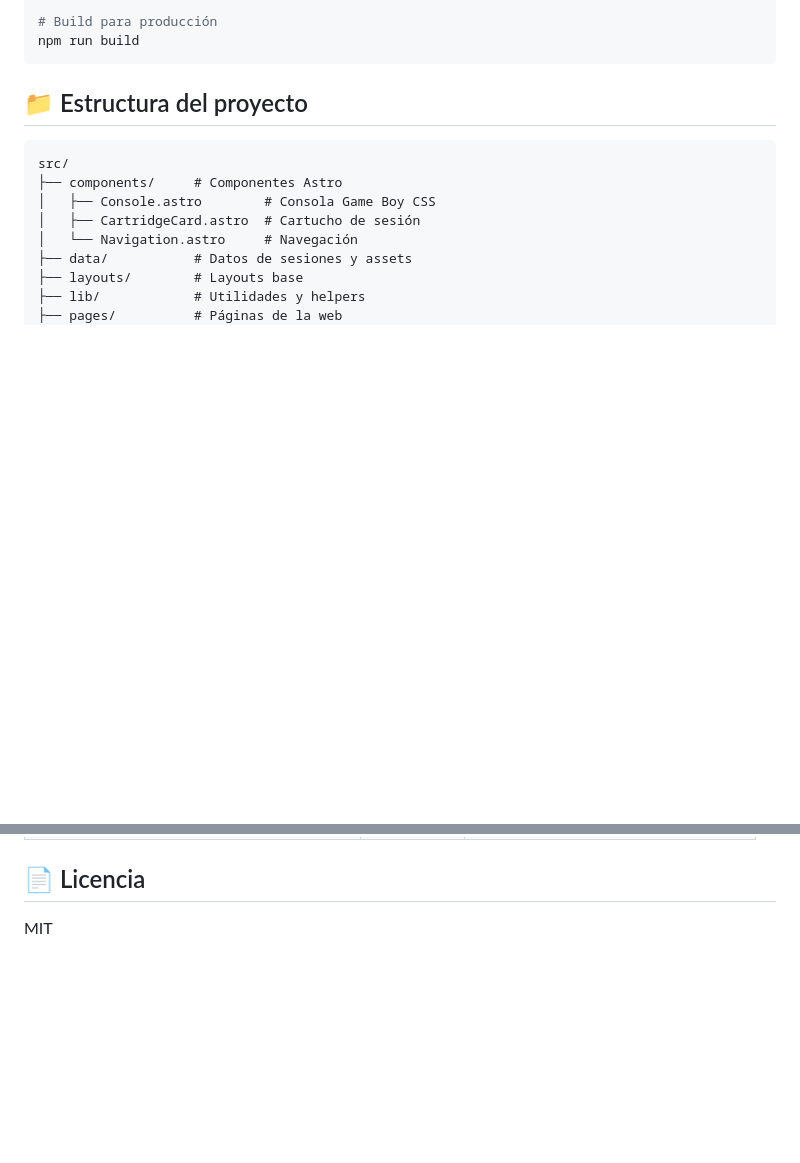
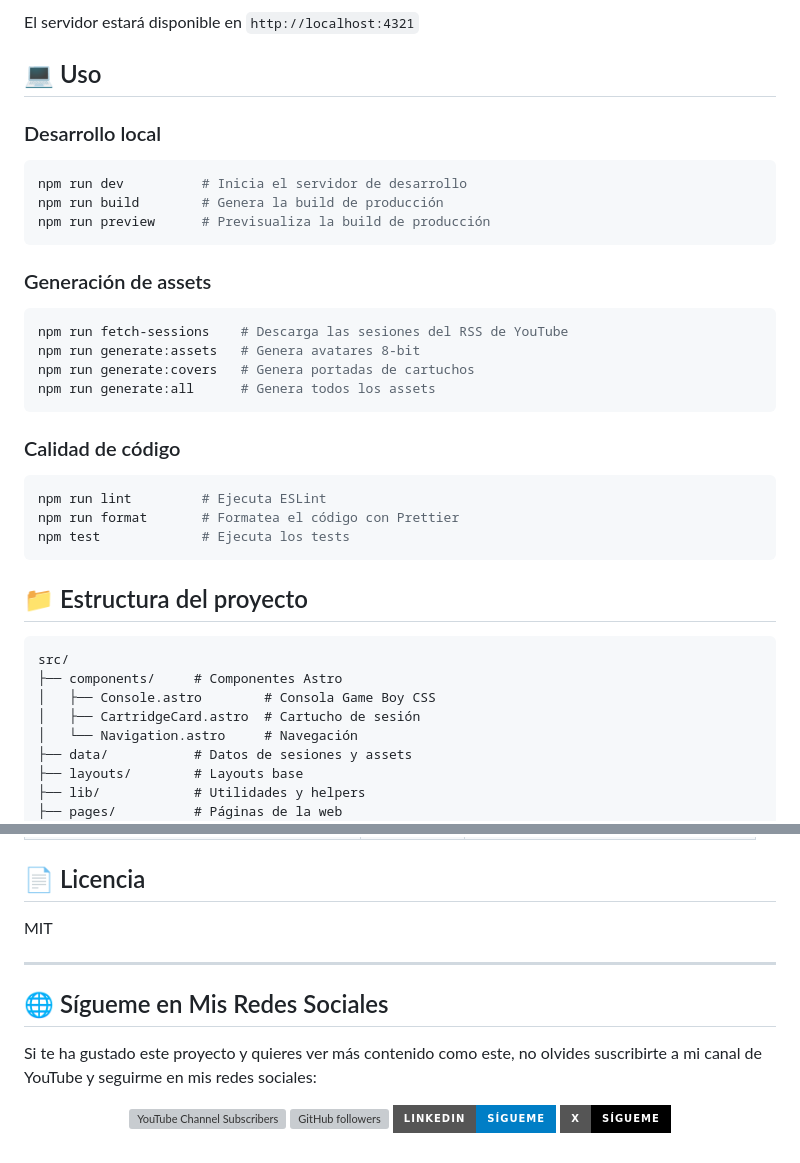
Before and after one commit to 0GiS0/sopla-el-cartucho-en-jueves-de-quack, a Markdown page: README.md, 2 parts joined by grey strips. Rendered like a GitHub page; badges without logos; blank space fills up the shorter version; grey boxes are pictures that could not be loaded.

````diff
--- a/README.md
+++ b/README.md
@@ -48,6 +86,31 @@ npm run dev
 
-# Build para producción
-npm run build
+El servidor estará disponible en `http://localhost:4321`
+
+## 💻 Uso
+
+### Desarrollo local
+
+```bash
+npm run dev          # Inicia el servidor de desarrollo
+npm run build        # Genera la build de producción
+npm run preview      # Previsualiza la build de producción
+```
+
+### Generación de assets
+
+```bash
+npm run fetch-sessions    # Descarga las sesiones del RSS de YouTube
+npm run generate:assets   # Genera avatares 8-bit
+npm run generate:covers   # Genera portadas de cartuchos
+npm run generate:all      # Genera todos los assets
+```
+
+### Calidad de código
+
+```bash
+npm run lint         # Ejecuta ESLint
+npm run format       # Formatea el código con Prettier
+npm test             # Ejecuta los tests
 ```
 
 ## 📁 Estructura del proyecto
@@ -83,3 +146,17 @@ El diseño retro se basa en trabajos publicados en CodePen bajo licencia MIT:
 ## 📄 Licencia
 
 MIT
+
+---
+
+## 🌐 Sígueme en Mis Redes Sociales
+
+Si te ha gustado este proyecto y quieres ver más contenido como este, no olvides suscribirte a mi canal de YouTube y seguirme en mis redes sociales:
+
+<div align="center">
+
+[![YouTube Channel Subscribers](https://img.shields.io/youtube/channel/subscribers/UC140iBrEZbOtvxWsJ-Tb0lQ?style=for-the-badge&logo=youtube&logoColor=white&color=red)](https://www.youtube.com/c/GiselaTorres?sub_confirmation=1)
+[![GitHub followers](https://img.shields.io/github/followers/0GiS0?style=for-the-badge&logo=github&logoColor=white)](https://github.com/0GiS0)
+[![LinkedIn Follow](https://img.shields.io/badge/LinkedIn-Sígueme-blue?style=for-the-badge&logo=linkedin&logoColor=white)](https://www.linkedin.com/in/giselatorresbuitrago/)
+[![X Follow](https://img.shields.io/badge/X-Sígueme-black?style=for-the-badge&logo=x&logoColor=white)](https://twitter.com/0GiS0)
+
````
Also changed, not shown: other parts of README.md (+53 -14 lines).
